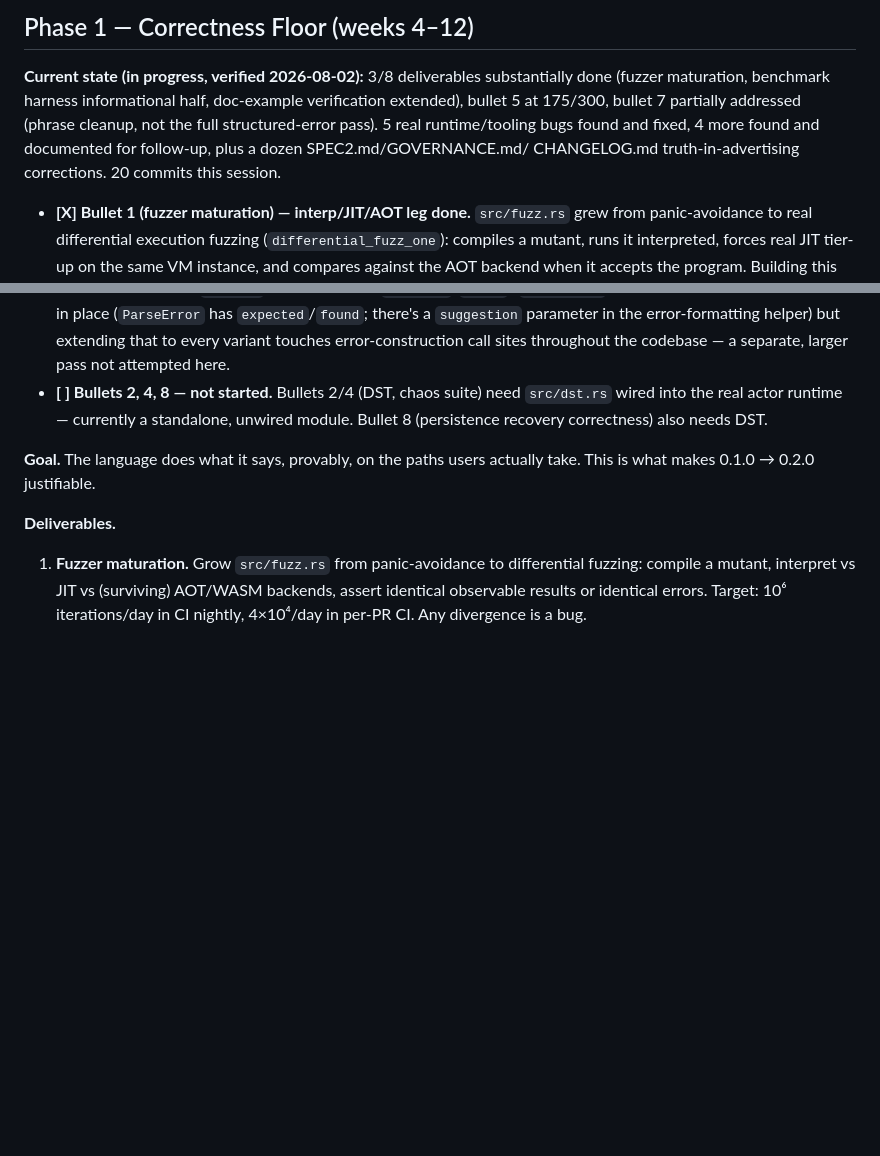
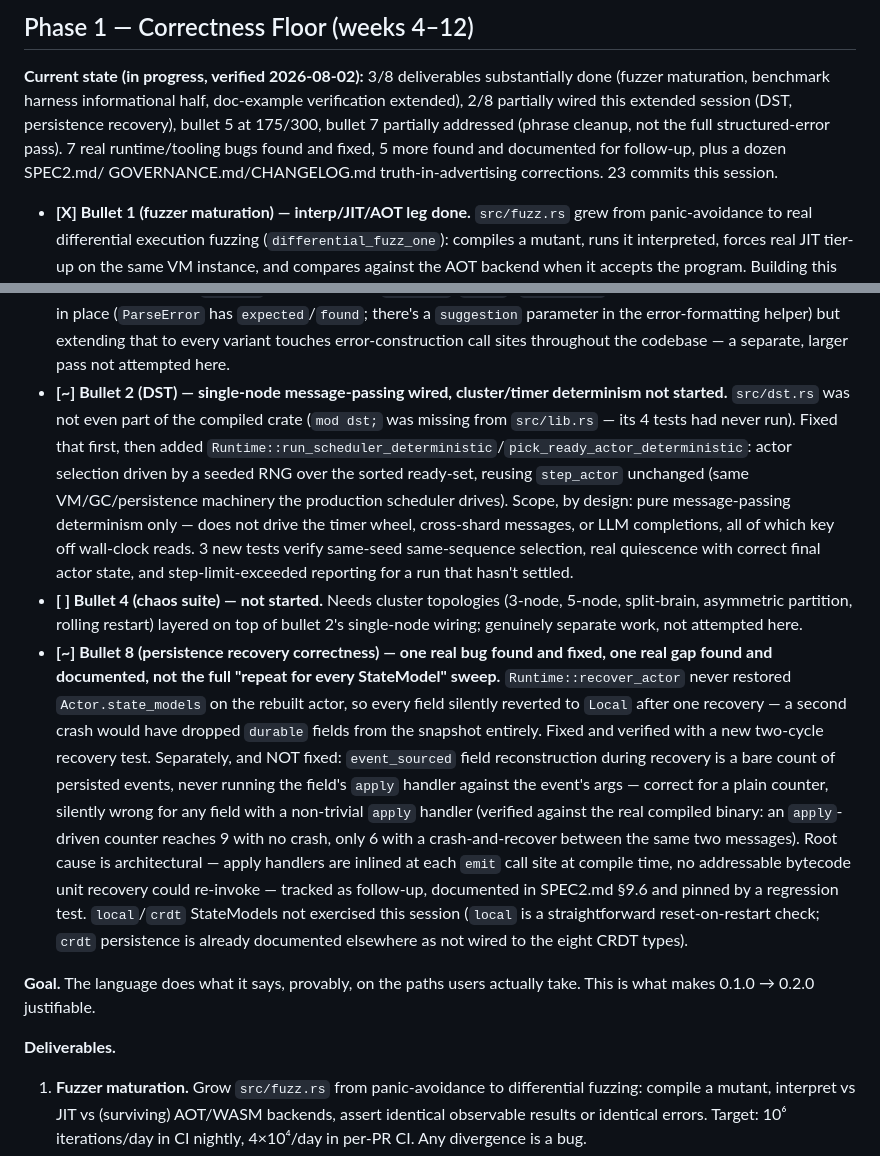
Before and after one commit to dporkka/nulang, a Markdown page: PLAN.md, 2 parts joined by grey strips. GitHub-like rendering; blank space fills up the shorter version.

Commit message:
docs: update PLAN.md Phase 1 with DST wiring and persistence recovery findings
Records this extended session's progress on bullets 2 and 8: DST wired
for single-node message-passing determinism (bullet 4's cluster
topologies remain not started), and persistence recovery's
state_models bug fixed plus the event_sourced apply-handler
reconstruction gap documented. Updates the bug/commit counters (5->7
real bugs fixed, 4->5 documented for follow-up, 20->23 commits).

```diff
--- a/PLAN.md
+++ b/PLAN.md
@@ -212,11 +212,13 @@ the restoration. This phase must complete on schedule.
 
 **Current state (in progress, verified 2026-08-02):** 3/8 deliverables
 substantially done (fuzzer maturation, benchmark harness informational
-half, doc-example verification extended), bullet 5 at 175/300, bullet 7
-partially addressed (phrase cleanup, not the full structured-error
-pass). 5 real runtime/tooling bugs found and fixed, 4 more found and
-documented for follow-up, plus a dozen SPEC2.md/GOVERNANCE.md/
-CHANGELOG.md truth-in-advertising corrections. 20 commits this session.
+half, doc-example verification extended), 2/8 partially wired this
+extended session (DST, persistence recovery), bullet 5 at 175/300,
+bullet 7 partially addressed (phrase cleanup, not the full
+structured-error pass). 7 real runtime/tooling bugs found and fixed,
+5 more found and documented for follow-up, plus a dozen SPEC2.md/
+GOVERNANCE.md/CHANGELOG.md truth-in-advertising corrections. 23
+commits this session.
 - **[X] Bullet 1 (fuzzer maturation) — interp/JIT/AOT leg done.**
   `src/fuzz.rs` grew from panic-avoidance to real differential execution
   fuzzing (`differential_fuzz_one`): compiles a mutant, runs it
@@ -358,10 +360,43 @@ CHANGELOG.md truth-in-advertising corrections. 20 commits this session.
   in the error-formatting helper) but extending that to every variant
   touches error-construction call sites throughout the codebase — a
   separate, larger pass not attempted here.
-- **[ ] Bullets 2, 4, 8 — not started.** Bullets 2/4 (DST, chaos suite)
-  need `src/dst.rs` wired into the real actor runtime — currently a
-  standalone, unwired module. Bullet 8 (persistence recovery
-  correctness) also needs DST.
+- **[~] Bullet 2 (DST) — single-node message-passing wired, cluster/timer
+  determinism not started.** `src/dst.rs` was not even part of the
+  compiled crate (`mod dst;` was missing from `src/lib.rs` — its 4
+  tests had never run). Fixed that first, then added
+  `Runtime::run_scheduler_deterministic`/`pick_ready_actor_deterministic`:
+  actor selection driven by a seeded RNG over the sorted ready-set,
+  reusing `step_actor` unchanged (same VM/GC/persistence machinery the
+  production scheduler drives). Scope, by design: pure message-passing
+  determinism only — does not drive the timer wheel, cross-shard
+  messages, or LLM completions, all of which key off wall-clock reads.
+  3 new tests verify same-seed same-sequence selection, real
+  quiescence with correct final actor state, and step-limit-exceeded
+  reporting for a run that hasn't settled.
+- **[ ] Bullet 4 (chaos suite) — not started.** Needs cluster topologies
+  (3-node, 5-node, split-brain, asymmetric partition, rolling restart)
+  layered on top of bullet 2's single-node wiring; genuinely separate
+  work, not attempted here.
+- **[~] Bullet 8 (persistence recovery correctness) — one real bug
+  found and fixed, one real gap found and documented, not the full
+  "repeat for every StateModel" sweep.** `Runtime::recover_actor` never
+  restored `Actor.state_models` on the rebuilt actor, so every field
+  silently reverted to `Local` after one recovery — a second crash
+  would have dropped `durable` fields from the snapshot entirely.
+  Fixed and verified with a new two-cycle recovery test. Separately,
+  and NOT fixed: `event_sourced` field reconstruction during recovery
+  is a bare count of persisted events, never running the field's
+  `apply` handler against the event's args — correct for a plain
+  counter, silently wrong for any field with a non-trivial `apply`
+  handler (verified against the real compiled binary: an `apply`-driven
+  counter reaches 9 with no crash, only 6 with a crash-and-recover
+  between the same two messages). Root cause is architectural — apply
+  handlers are inlined at each `emit` call site at compile time, no
+  addressable bytecode unit recovery could re-invoke — tracked as
+  follow-up, documented in SPEC2.md §9.6 and pinned by a regression
+  test. `local`/`crdt` StateModels not exercised this session (`local`
+  is a straightforward reset-on-restart check; `crdt` persistence is
+  already documented elsewhere as not wired to the eight CRDT types).
 
 **Goal.** The language does what it says, provably, on the paths users
 actually take. This is what makes 0.1.0 → 0.2.0 justifiable.
```
